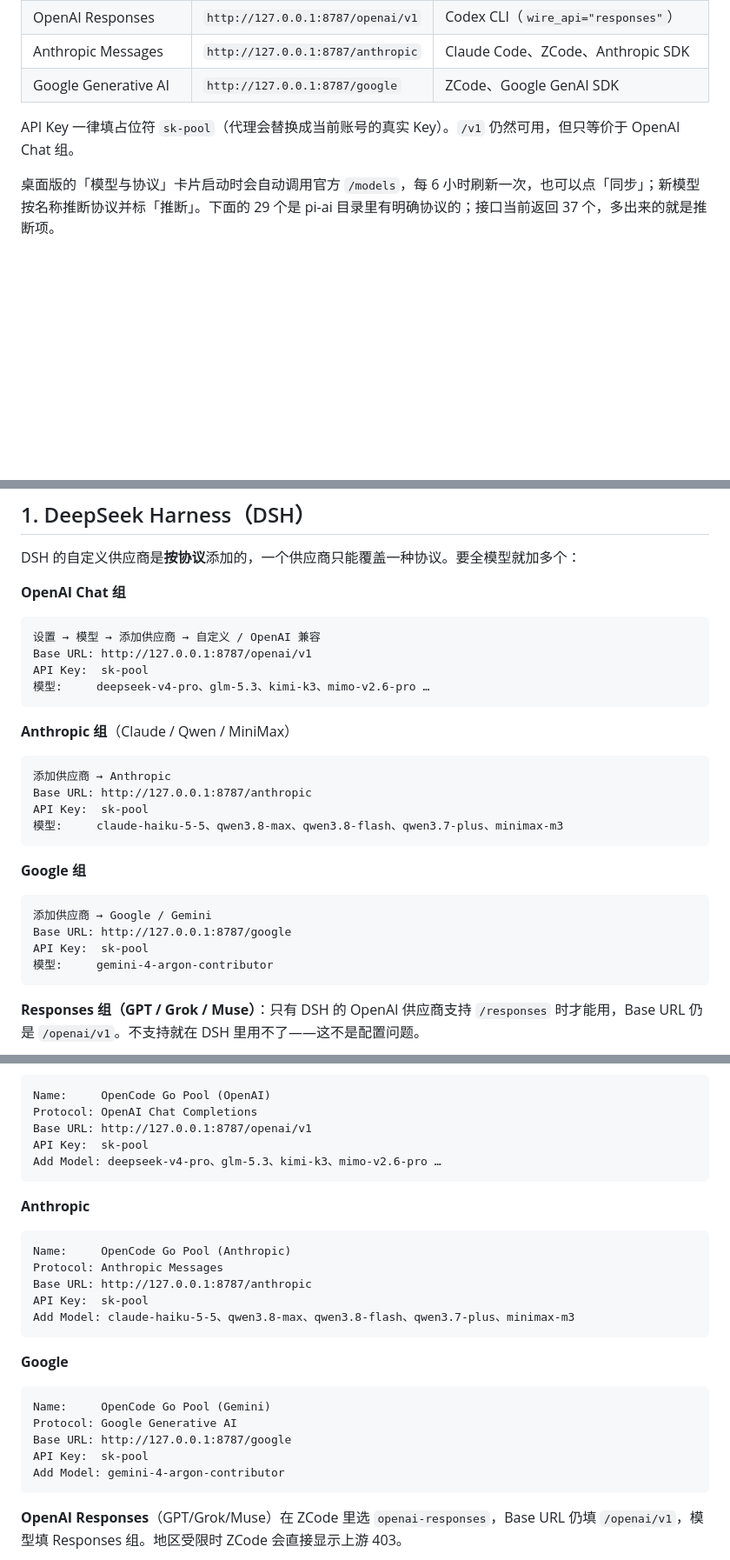
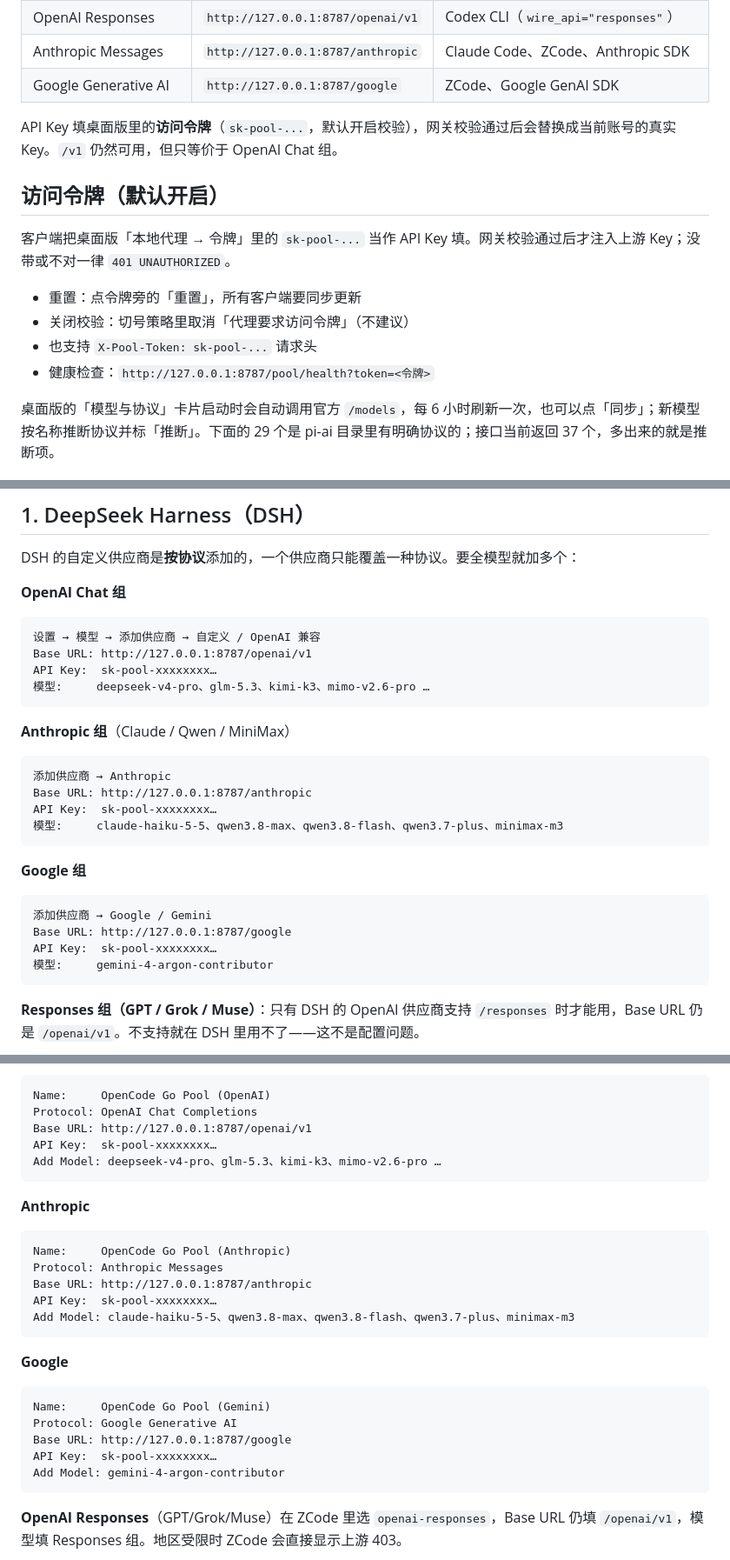
Before and after one commit to Guuu16/dsh-opencode-go, a Markdown page: docs/CONFIG.md, 3 parts joined by grey strips. Shown at 87% size. Rendered like a GitHub page; blank space fills up the shorter version.

````diff
--- a/docs/CONFIG.md
+++ b/docs/CONFIG.md
@@ -13,7 +13,16 @@
 | Anthropic Messages | `http://127.0.0.1:8787/anthropic` | Claude Code、ZCode、Anthropic SDK |
 | Google Generative AI | `http://127.0.0.1:8787/google` | ZCode、Google GenAI SDK |
 
-API Key 一律填占位符 `sk-pool`（代理会替换成当前账号的真实 Key）。`/v1` 仍然可用，但只等价于 OpenAI Chat 组。
+API Key 填桌面版里的**访问令牌**（`sk-pool-...`，默认开启校验），网关校验通过后会替换成当前账号的真实 Key。`/v1` 仍然可用，但只等价于 OpenAI Chat 组。
+
+## 访问令牌（默认开启）
+
+客户端把桌面版「本地代理 → 令牌」里的 `sk-pool-...` 当作 API Key 填。网关校验通过后才注入上游 Key；没带或不对一律 `401 UNAUTHORIZED`。
+
+- 重置：点令牌旁的「重置」，所有客户端要同步更新
+- 关闭校验：切号策略里取消「代理要求访问令牌」（不建议）
+- 也支持 `X-Pool-Token: sk-pool-...` 请求头
+- 健康检查：`http://127.0.0.1:8787/pool/health?token=<令牌>`
 
 桌面版的「模型与协议」卡片启动时会自动调用官方 `/models`，每 6 小时刷新一次，也可以点「同步」；新模型按名称推断协议并标「推断」。下面的 29 个是 pi-ai 目录里有明确协议的；接口当前返回 37 个，多出来的就是推断项。
 
@@ -90,7 +99,7 @@ DSH 的自定义供应商是**按协议**添加的，一个供应商只能覆盖
 ```text
 设置 → 模型 → 添加供应商 → 自定义 / OpenAI 兼容
 Base URL: http://127.0.0.1:8787/openai/v1
-API Key:  sk-pool
+API Key:  sk-pool-xxxxxxxx…
 模型:     deepseek-v4-pro、glm-5.3、kimi-k3、mimo-v2.6-pro …
 ```
 
@@ -99,7 +108,7 @@ API Key:  sk-pool
 ```text
 添加供应商 → Anthropic
 Base URL: http://127.0.0.1:8787/anthropic
-API Key:  sk-pool
+API Key:  sk-pool-xxxxxxxx…
 模型:     claude-haiku-5-5、qwen3.8-max、qwen3.8-flash、qwen3.7-plus、minimax-m3
 ```
 
@@ -108,7 +117,7 @@ API Key:  sk-pool
 ```text
 添加供应商 → Google / Gemini
 Base URL: http://127.0.0.1:8787/google
-API Key:  sk-pool
+API Key:  sk-pool-xxxxxxxx…
 模型:     gemini-4-argon-contributor
 ```
 
@@ -199,7 +208,7 @@ ZCode 的「Add Provider」支持三种协议，一个 provider 一种。UI 路
 Name:     OpenCode Go Pool (OpenAI)
 Protocol: OpenAI Chat Completions
 Base URL: http://127.0.0.1:8787/openai/v1
-API Key:  sk-pool
+API Key:  sk-pool-xxxxxxxx…
 Add Model: deepseek-v4-pro、glm-5.3、kimi-k3、mimo-v2.6-pro …
 ```
 
@@ -209,7 +218,7 @@ Add Model: deepseek-v4-pro、glm-5.3、kimi-k3、mimo-v2.6-pro …
 Name:     OpenCode Go Pool (Anthropic)
 Protocol: Anthropic Messages
 Base URL: http://127.0.0.1:8787/anthropic
-API Key:  sk-pool
+API Key:  sk-pool-xxxxxxxx…
 Add Model: claude-haiku-5-5、qwen3.8-max、qwen3.8-flash、qwen3.7-plus、minimax-m3
 ```
 
@@ -219,7 +228,7 @@ Add Model: claude-haiku-5-5、qwen3.8-max、qwen3.8-flash、qwen3.7-plus、minim
 Name:     OpenCode Go Pool (Gemini)
 Protocol: Google Generative AI
 Base URL: http://127.0.0.1:8787/google
-API Key:  sk-pool
+API Key:  sk-pool-xxxxxxxx…
 Add Model: gemini-4-argon-contributor
 ```
 
````
Also changed, not shown: other parts of docs/CONFIG.md (+8 -8 lines), README.md (+8 -2 lines), docs/screenshot.png, 9 other files.
